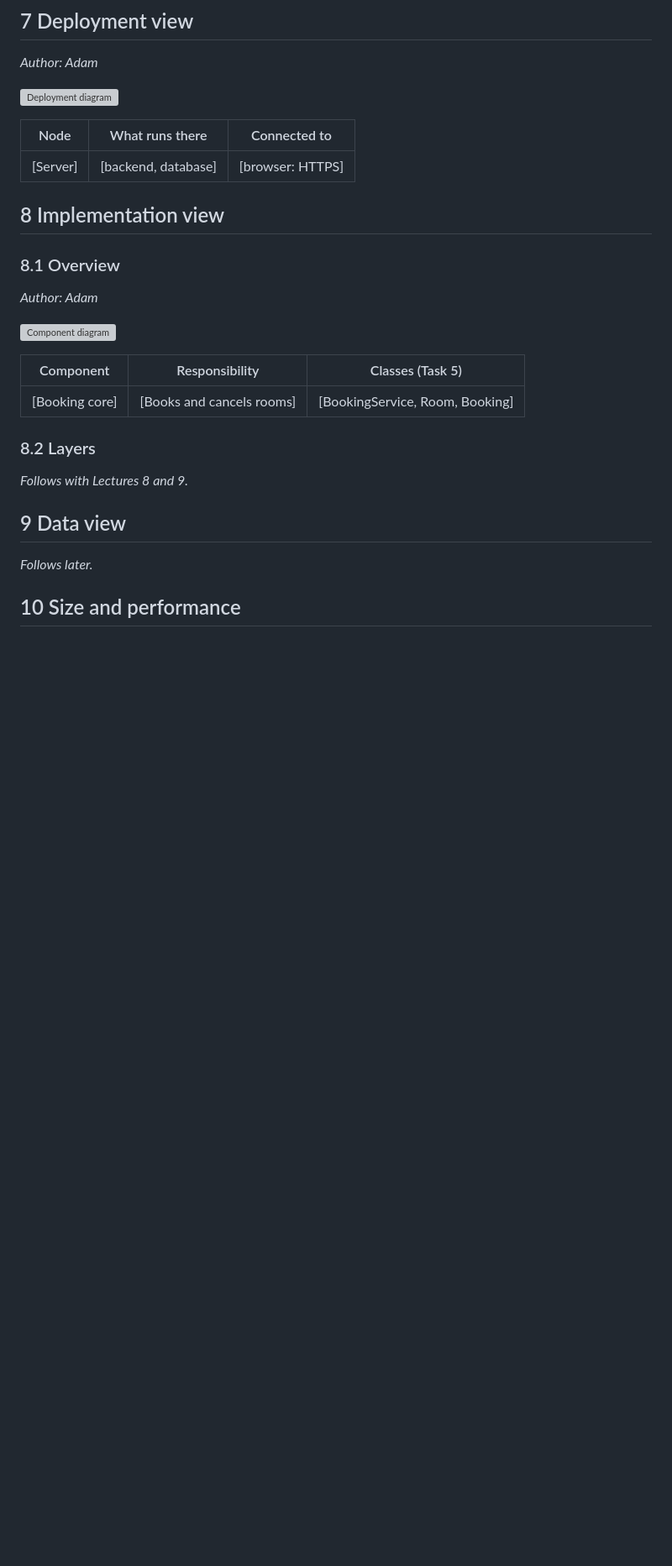
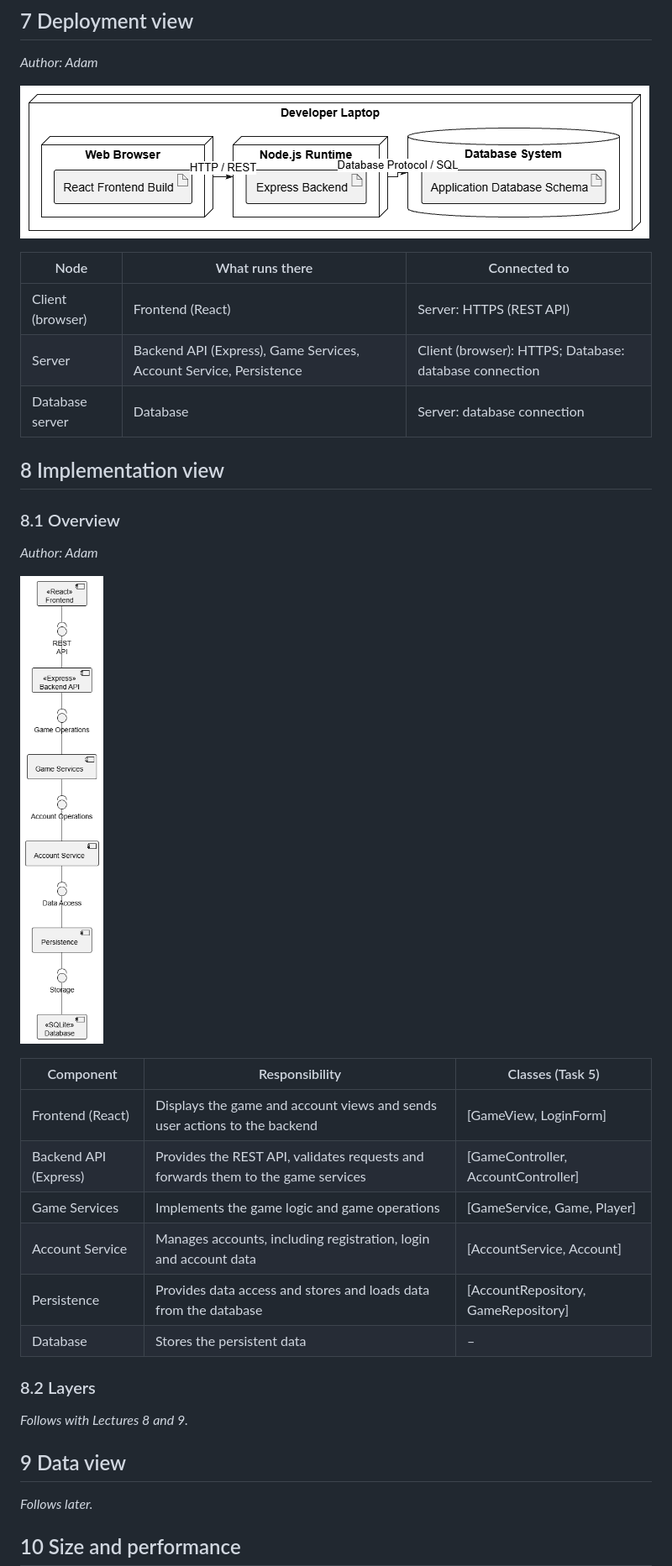
Before and after one commit to deadbeef-alo/CloverStack, a Markdown page: docs/SAD.md, the part around the change. Shown at 84% size. Rendered like a GitHub page; pictures changed too: docs/diagrams/Component Diagram.drawio.png (added), docs/diagrams/Deployment Diagram.drawio.png (added); blank space fills up the shorter version; grey boxes are pictures that could not be loaded.

Commit message:
Hinzufügen Kapietel 7 und 8 im Sad und Diagramms

```diff
--- a/docs/SAD.md
+++ b/docs/SAD.md
@@ -202,11 +202,14 @@ classDiagram
      run on them, and the communication paths with their protocol. Draw the setup you plan for
      your final demo — or the one you use today, and say which. -->
 
-![Deployment diagram](diagrams/deployment.png)
+![Deployment diagram](../docs/diagrams/Deployment%20Diagram.drawio.png)
 
 | Node | What runs there | Connected to |
 | ---- | --------------- | ------------ |
-| [Server] | [backend, database] | [browser: HTTPS] |
+| Client (browser) | Frontend (React) | Server: HTTPS (REST API) |
+| Server | Backend API (Express), Game Services, Account Service, Persistence | Client (browser): HTTPS; Database: database connection |
+| Database server | Database | Server: database connection |
+
 
 ## 8 Implementation view
 
@@ -214,15 +217,17 @@ classDiagram
 
 *Author: Adam*
 
-<!-- One UML component diagram of the whole application: frontend, backend, database, external
-     services, and the interfaces between them (ball = provides, socket = requires). Two to five
-     components inside the backend are a good size. -->
 
-![Component diagram](diagrams/components.png)
+![Component diagram](../docs/diagrams/Component%20Diagram.drawio.png)
 
 | Component | Responsibility | Classes (Task 5) |
 | --------- | -------------- | ---------------- |
-| [Booking core] | [Books and cancels rooms] | [BookingService, Room, Booking] |
+| Frontend (React) | Displays the game and account views and sends user actions to the backend | [GameView, LoginForm] |
+| Backend API (Express) | Provides the REST API, validates requests and forwards them to the game services | [GameController, AccountController] |
+| Game Services | Implements the game logic and game operations | [GameService, Game, Player] |
+| Account Service | Manages accounts, including registration, login and account data | [AccountService, Account] |
+| Persistence | Provides data access and stores and loads data from the database | [AccountRepository, GameRepository] |
+| Database | Stores the persistent data | – |
 
 ### 8.2 Layers
 
```
Also changed, not shown: 2 other files.
